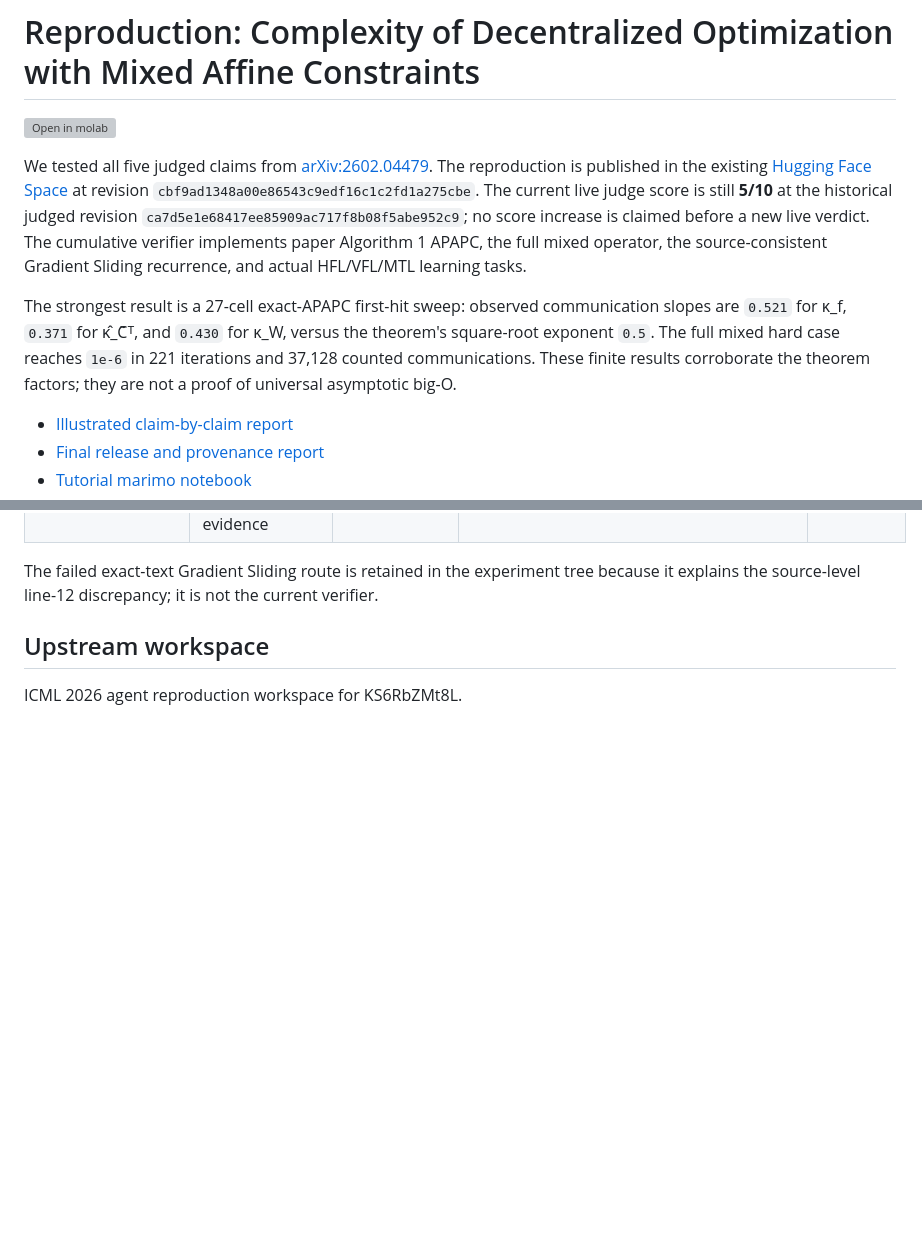
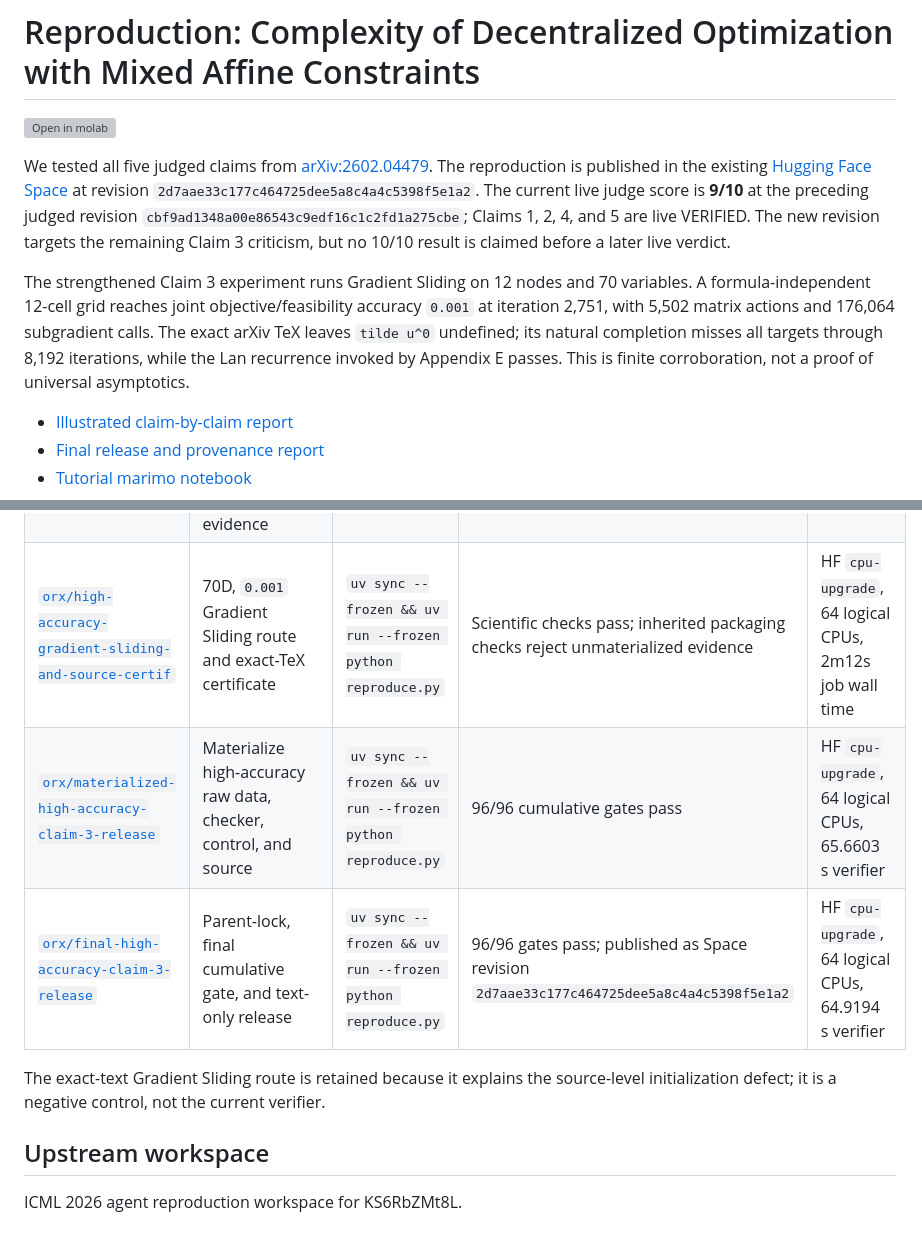
Before and after one commit to MachineLearning-Nerd/icml26-decentralized-mixed-affine-constraints-audit, a Markdown page: README.md, 2 parts joined by grey strips. Drawn GitHub-style; blank space fills up the shorter version; grey boxes are pictures that could not be loaded.

Commit message:
Mirror high-accuracy Claim 3 release

```diff
--- a/README.md
+++ b/README.md
@@ -2,9 +2,9 @@
 
 [![Open in molab](https://marimo.io/molab-shield.svg)](https://molab.marimo.io/github/MachineLearning-Nerd/icml26-repro-KS6RbZMt8L-complexity-of-decentralized-optimization-with-mixed-affine-constraints/blob/main/notebooks/reproduction.py)
 
-We tested all five judged claims from [arXiv:2602.04479](https://arxiv.org/abs/2602.04479). The reproduction is published in the existing [Hugging Face Space](https://huggingface.co/spaces/DineshAI/KS6RbZMt8L) at revision `cbf9ad1348a00e86543c9edf16c1c2fd1a275cbe`. The current live judge score is still **5/10** at the historical judged revision `ca7d5e1e68417ee85909ac717f8b08f5abe952c9`; no score increase is claimed before a new live verdict. The cumulative verifier implements paper Algorithm 1 APAPC, the full mixed operator, the source-consistent Gradient Sliding recurrence, and actual HFL/VFL/MTL learning tasks.
+We tested all five judged claims from [arXiv:2602.04479](https://arxiv.org/abs/2602.04479). The reproduction is published in the existing [Hugging Face Space](https://huggingface.co/spaces/DineshAI/KS6RbZMt8L) at revision `2d7aae33c177c464725dee5a8c4a4c5398f5e1a2`. The current live judge score is **9/10** at the preceding judged revision `cbf9ad1348a00e86543c9edf16c1c2fd1a275cbe`; Claims 1, 2, 4, and 5 are live VERIFIED. The new revision targets the remaining Claim 3 criticism, but no 10/10 result is claimed before a later live verdict.
 
-The strongest result is a 27-cell exact-APAPC first-hit sweep: observed communication slopes are `0.521` for κ_f, `0.371` for κ̂_C̃ᵀ, and `0.430` for κ_W, versus the theorem's square-root exponent `0.5`. The full mixed hard case reaches `1e-6` in 221 iterations and 37,128 counted communications. These finite results corroborate the theorem factors; they are not a proof of universal asymptotic big-O.
+The strengthened Claim 3 experiment runs Gradient Sliding on 12 nodes and 70 variables. A formula-independent 12-cell grid reaches joint objective/feasibility accuracy `0.001` at iteration 2,751, with 5,502 matrix actions and 176,064 subgradient calls. The exact arXiv TeX leaves `tilde u^0` undefined; its natural completion misses all targets through 8,192 iterations, while the Lan recurrence invoked by Appendix E passes. This is finite corroboration, not a proof of universal asymptotics.
 
 - [Illustrated claim-by-claim report](reports/full-reproduction/report.md)
 - [Final release and provenance report](reports/full-reproduction/release-report.md)
@@ -36,8 +36,11 @@ Notebook validation note: the pinned marimo 0.15.5 CLI does not provide the requ
 | [`orx/evaluator-blind-release-candidate-and-publicatio`](https://github.com/MachineLearning-Nerd/icml26-repro-KS6RbZMt8L-complexity-of-decentralized-optimization-with-mixed-affine-constraints/tree/orx/evaluator-blind-release-candidate-and-publicatio) | Exact release allowlist, subset proof, and evaluator-blind traversal | `uv sync --frozen && uv run --frozen python reproduce.py` | 86/86 cumulative release gates pass | HF `cpu-upgrade`, 64 logical CPUs, 28.1083 s verifier |
 | [`orx/final-release-gate-and-existing-space-publicatio`](https://github.com/MachineLearning-Nerd/icml26-repro-KS6RbZMt8L-complexity-of-decentralized-optimization-with-mixed-affine-constraints/tree/orx/final-release-gate-and-existing-space-publicatio) | Hash-locked publication candidate for the existing Space | `uv sync --frozen && uv run --frozen python reproduce.py` | 86/86 gates pass; published as Space revision `cf6997e179e72435d967de1d26ef51a924ceff91` | HF `cpu-upgrade`, 64 logical CPUs, 44.6086 s verifier |
 | [`orx/post-publication-status-correction`](https://github.com/MachineLearning-Nerd/icml26-repro-KS6RbZMt8L-complexity-of-decentralized-optimization-with-mixed-affine-constraints/tree/orx/post-publication-status-correction) | Replace stale future-tense release metadata without changing scientific evidence | `uv sync --frozen && uv run --frozen python reproduce.py` | 87/87 gates pass; final Space revision `cbf9ad1348a00e86543c9edf16c1c2fd1a275cbe` | HF `cpu-upgrade`, 64 logical CPUs, 29.5702 s verifier |
+| [`orx/high-accuracy-gradient-sliding-and-source-certif`](https://github.com/MachineLearning-Nerd/icml26-repro-KS6RbZMt8L-complexity-of-decentralized-optimization-with-mixed-affine-constraints/tree/orx/high-accuracy-gradient-sliding-and-source-certif) | 70D, `0.001` Gradient Sliding route and exact-TeX certificate | `uv sync --frozen && uv run --frozen python reproduce.py` | Scientific checks pass; inherited packaging checks reject unmaterialized evidence | HF `cpu-upgrade`, 64 logical CPUs, 2m12s job wall time |
+| [`orx/materialized-high-accuracy-claim-3-release`](https://github.com/MachineLearning-Nerd/icml26-repro-KS6RbZMt8L-complexity-of-decentralized-optimization-with-mixed-affine-constraints/tree/orx/materialized-high-accuracy-claim-3-release) | Materialize high-accuracy raw data, checker, control, and source | `uv sync --frozen && uv run --frozen python reproduce.py` | 96/96 cumulative gates pass | HF `cpu-upgrade`, 64 logical CPUs, 65.6603 s verifier |
+| [`orx/final-high-accuracy-claim-3-release`](https://github.com/MachineLearning-Nerd/icml26-repro-KS6RbZMt8L-complexity-of-decentralized-optimization-with-mixed-affine-constraints/tree/orx/final-high-accuracy-claim-3-release) | Parent-lock, final cumulative gate, and text-only release | `uv sync --frozen && uv run --frozen python reproduce.py` | 96/96 gates pass; published as Space revision `2d7aae33c177c464725dee5a8c4a4c5398f5e1a2` | HF `cpu-upgrade`, 64 logical CPUs, 64.9194 s verifier |
 
-The failed exact-text Gradient Sliding route is retained in the experiment tree because it explains the source-level line-12 discrepancy; it is not the current verifier.
+The exact-text Gradient Sliding route is retained because it explains the source-level initialization defect; it is a negative control, not the current verifier.
 
 ## Upstream workspace
 
```
Also changed, not shown: reports/full-reproduction/release-report.md (+18 -17 lines).
